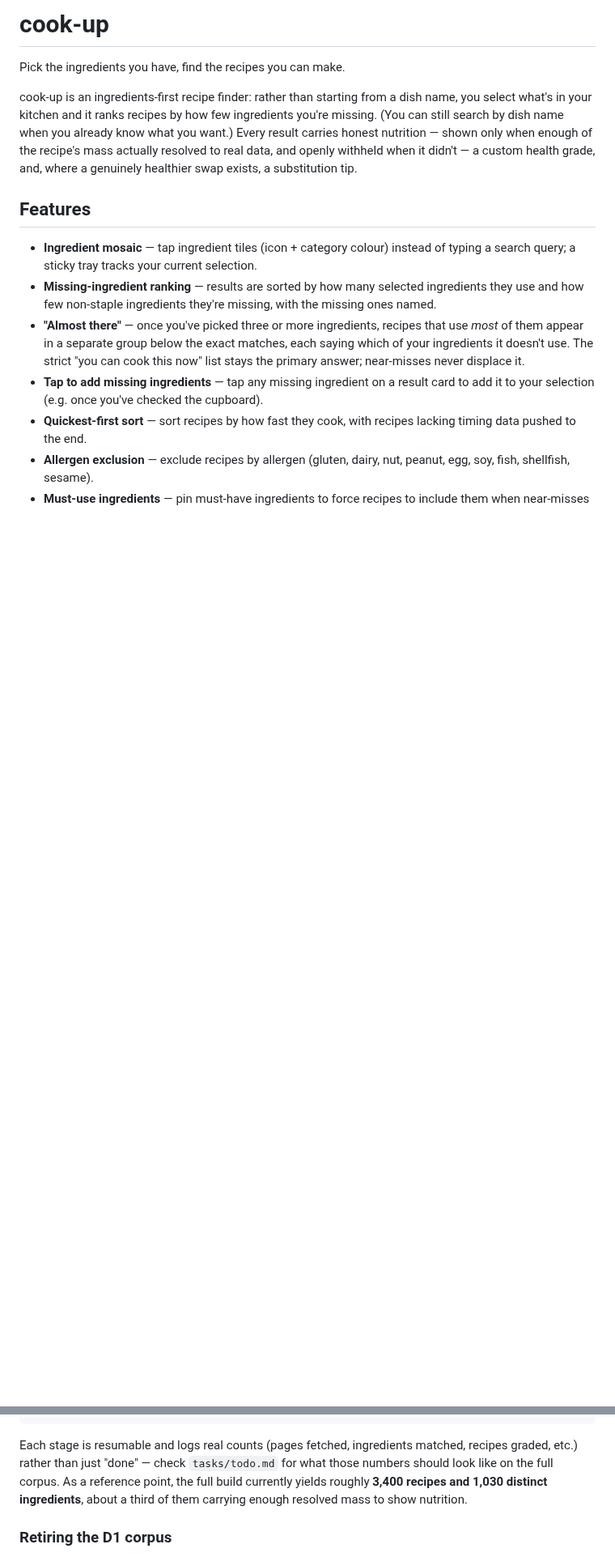
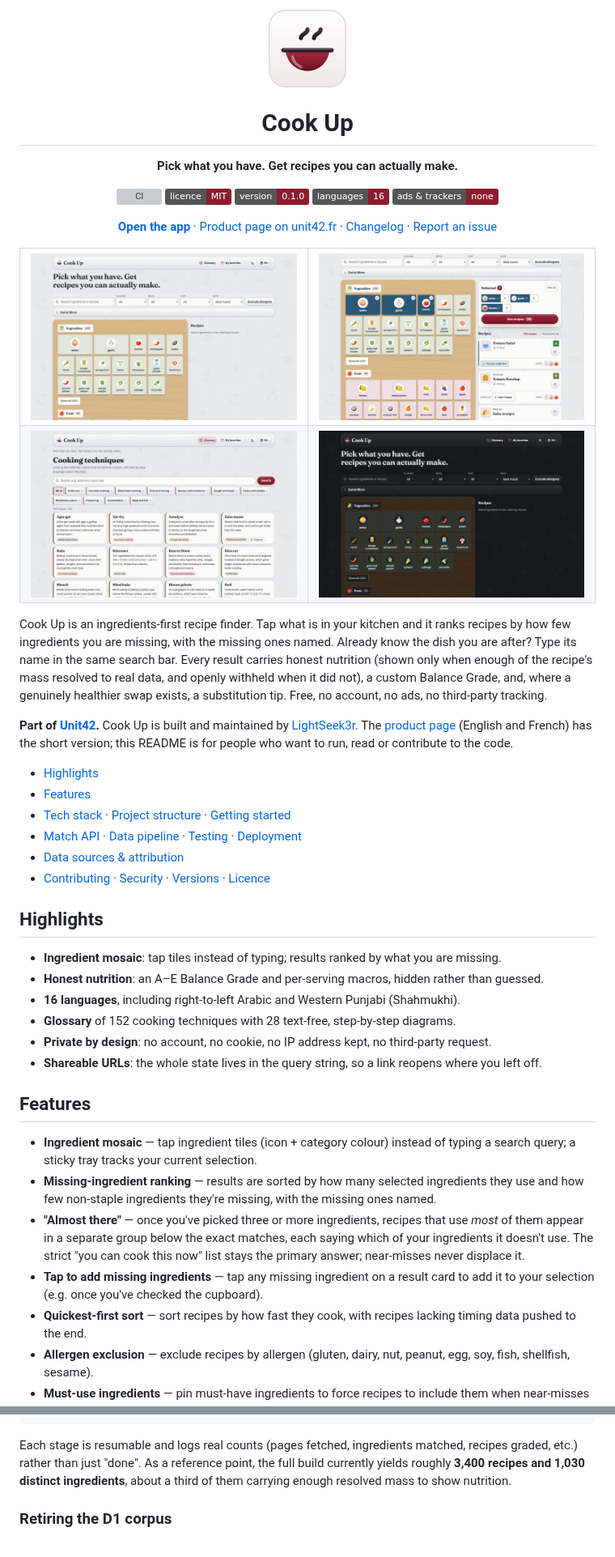
Before and after one commit to LightSeek3r/cook-up-public, a Markdown page: README.md, 2 parts joined by grey strips. Shown at 81% size. Drawn GitHub-style; pictures changed too: docs/screenshots/dark.jpg (added), docs/screenshots/glossary.jpg (added), docs/screenshots/mosaic.jpg (added); badges without logos; blank space fills up the shorter version; grey boxes are pictures that could not be loaded.

Commit message:
docs: README overhaul, screenshots and a changelog

````diff
--- a/README.md
+++ b/README.md
@@ -1,13 +1,64 @@
-# cook-up
+<p align="center">
+  <img src="static/icon-192.png" width="96" height="96" alt="Cook Up logo">
+</p>
 
-Pick the ingredients you have, find the recipes you can make.
+<h1 align="center">Cook Up</h1>
 
-cook-up is an ingredients-first recipe finder: rather than starting from a dish name, you
-select what's in your kitchen and it ranks recipes by how few ingredients you're missing.
-(You can still search by dish name when you already know what you want.) Every result carries
-honest nutrition — shown only when enough of the recipe's mass actually resolved to real data,
-and openly withheld when it didn't — a custom health grade, and, where a genuinely healthier
-swap exists, a substitution tip.
+<p align="center"><strong>Pick what you have. Get recipes you can actually make.</strong></p>
+
+<p align="center">
+  <a href="https://github.com/LightSeek3r/cook-up-public/actions/workflows/ci.yml"><img alt="CI" src="https://github.com/LightSeek3r/cook-up-public/actions/workflows/ci.yml/badge.svg"></a>
+  <a href="LICENSE"><img alt="MIT licence" src="https://img.shields.io/badge/licence-MIT-8c1c2e"></a>
+  <a href="CHANGELOG.md"><img alt="Version 0.1.0" src="https://img.shields.io/badge/version-0.1.0-8c1c2e"></a>
+  <img alt="16 languages" src="https://img.shields.io/badge/languages-16-8c1c2e">
+  <img alt="No ads, no third-party tracking" src="https://img.shields.io/badge/ads%20%26%20trackers-none-8c1c2e">
+</p>
+
+<p align="center">
+  <a href="https://cook-up.asakura-account.workers.dev/"><strong>Open the app</strong></a> ·
+  <a href="https://www.unit42.fr/cook-up">Product page on unit42.fr</a> ·
+  <a href="CHANGELOG.md">Changelog</a> ·
+  <a href="https://github.com/LightSeek3r/cook-up-public/issues">Report an issue</a>
+</p>
+
+<table>
+  <tr>
+    <td width="50%"><img src="docs/screenshots/mosaic.jpg" alt="The ingredient mosaic: tap what is in your kitchen"></td>
+    <td width="50%"><img src="docs/screenshots/results.jpg" alt="Onion, garlic and tomato selected, with recipes ranked by how few ingredients are missing"></td>
+  </tr>
+  <tr>
+    <td width="50%"><img src="docs/screenshots/glossary.jpg" alt="The glossary of 152 cooking techniques"></td>
+    <td width="50%"><img src="docs/screenshots/dark.jpg" alt="The same mosaic in dark mode"></td>
+  </tr>
+</table>
+
+Cook Up is an ingredients-first recipe finder. Tap what is in your kitchen and it ranks
+recipes by how few ingredients you are missing, with the missing ones named. Already know the
+dish you are after? Type its name in the same search bar. Every result carries honest
+nutrition (shown only when enough of the recipe's mass resolved to real data, and openly
+withheld when it did not), a custom Balance Grade, and, where a genuinely healthier swap
+exists, a substitution tip. Free, no account, no ads, no third-party tracking.
+
+**Part of [Unit42](https://www.unit42.fr).** Cook Up is built and maintained by
+[LightSeek3r](https://github.com/LightSeek3r). The [product page](https://www.unit42.fr/cook-up)
+(English and French) has the short version; this README is for people who want to run, read or
+contribute to the code.
+
+- [Highlights](#highlights)
+- [Features](#features)
+- [Tech stack](#tech-stack) · [Project structure](#project-structure) · [Getting started](#getting-started)
+- [Match API](#match-api) · [Data pipeline](#data-pipeline) · [Testing](#testing) · [Deployment](#deployment)
+- [Data sources & attribution](#data-sources--attribution)
+- [Contributing](#contributing) · [Security](#security) · [Versions](#versions) · [Licence](#licence)
+
+## Highlights
+
+- **Ingredient mosaic**: tap tiles instead of typing; results ranked by what you are missing.
+- **Honest nutrition**: an A–E Balance Grade and per-serving macros, hidden rather than guessed.
+- **16 languages**, including right-to-left Arabic and Western Punjabi (Shahmukhi).
+- **Glossary** of 152 cooking techniques with 28 text-free, step-by-step diagrams.
+- **Private by design**: no account, no cookie, no IP address kept, no third-party request.
+- **Shareable URLs**: the whole state lives in the query string, so a link reopens where you left off.
 
 ## Features
 
@@ -202,8 +264,7 @@ npm run data:build -- --save-db=pipeline/out/snapshot.sqlite   # artefacts + the
 ```
 
 Each stage is resumable and logs real counts (pages fetched, ingredients matched, recipes
-graded, etc.) rather than just "done" — check `tasks/todo.md` for what those numbers should
-look like on the full corpus. As a reference point, the full build currently yields roughly
+graded, etc.) rather than just "done". As a reference point, the full build currently yields roughly
 **3,400 recipes and 1,030 distinct ingredients**, about a third of them carrying enough
 resolved mass to show nutrition.
 
````
Also changed, not shown: other parts of README.md (+49 -10 lines), CHANGELOG.md (added, +57 -0 lines).
